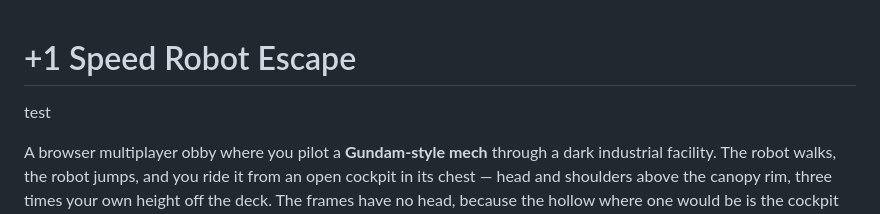
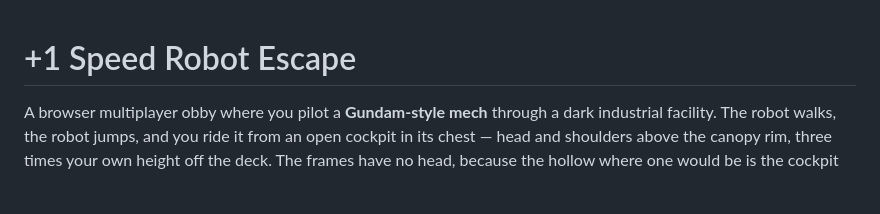
Before and after one commit to sayCHEESExD/-1_Speed_Robot_escape, a Markdown page: README.md, the part around the change. Drawn GitHub-style; blank space fills up the shorter version.

Commit message:
Update game

```diff
--- a/README.md
+++ b/README.md
@@ -1,6 +1,4 @@
 # +1 Speed Robot Escape
-
-test
 
 A browser multiplayer obby where you pilot a **Gundam-style mech** through a
 dark industrial facility. The robot walks, the robot jumps, and you ride it
```
